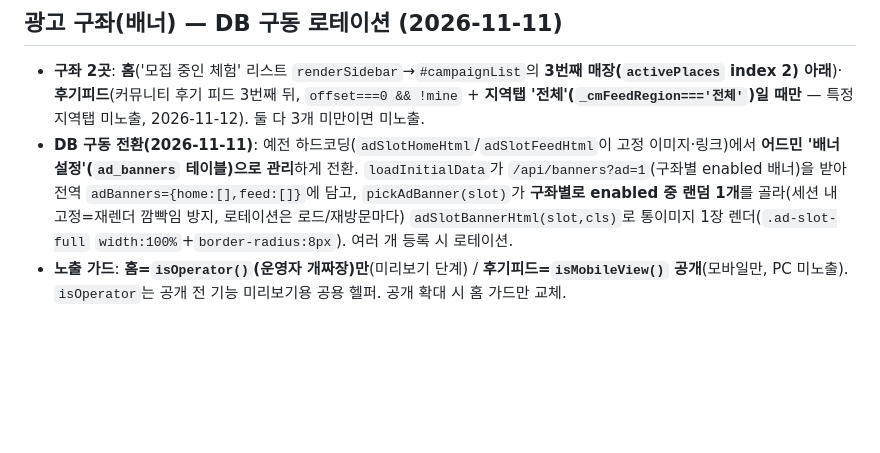
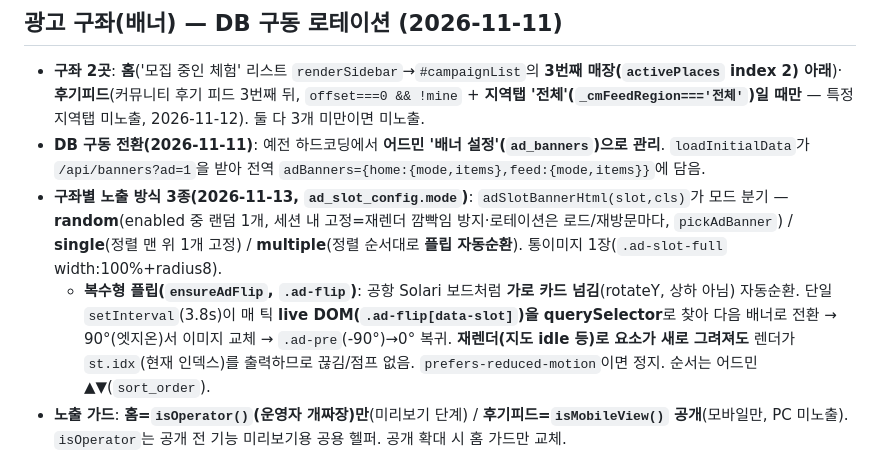
Before and after one commit to gezzang82/muhyeop-map, a Markdown page: docs/frontend.md, the part around the change. Rendered like a GitHub page; blank space fills up the shorter version.

```diff
--- a/docs/frontend.md
+++ b/docs/frontend.md
@@ -151,7 +151,9 @@
 
 ## 광고 구좌(배너) — DB 구동 로테이션 (2026-11-11)
 - **구좌 2곳**: **홈**('모집 중인 체험' 리스트 `renderSidebar`→`#campaignList`의 **3번째 매장(`activePlaces` index 2) 아래**)·**후기피드**(커뮤니티 후기 피드 3번째 뒤, `offset===0 && !mine` + **지역탭 '전체'(`_cmFeedRegion==='전체'`)일 때만** — 특정 지역탭 미노출, 2026-11-12). 둘 다 3개 미만이면 미노출.
-- **DB 구동 전환(2026-11-11)**: 예전 하드코딩(`adSlotHomeHtml`/`adSlotFeedHtml`이 고정 이미지·링크)에서 **어드민 '배너 설정'(`ad_banners` 테이블)으로 관리**하게 전환. `loadInitialData`가 `/api/banners?ad=1`(구좌별 enabled 배너)을 받아 전역 `adBanners={home:[],feed:[]}`에 담고, `pickAdBanner(slot)`가 **구좌별로 enabled 중 랜덤 1개**를 골라(세션 내 고정=재렌더 깜빡임 방지, 로테이션은 로드/재방문마다) `adSlotBannerHtml(slot,cls)`로 통이미지 1장 렌더(`.ad-slot-full` `width:100%`+`border-radius:8px`). 여러 개 등록 시 로테이션.
+- **DB 구동 전환(2026-11-11)**: 예전 하드코딩에서 **어드민 '배너 설정'(`ad_banners`)으로 관리**. `loadInitialData`가 `/api/banners?ad=1`을 받아 전역 `adBanners={home:{mode,items},feed:{mode,items}}`에 담음.
+- **구좌별 노출 방식 3종(2026-11-13, `ad_slot_config.mode`)**: `adSlotBannerHtml(slot,cls)`가 모드 분기 — **random**(enabled 중 랜덤 1개, 세션 내 고정=재렌더 깜빡임 방지·로테이션은 로드/재방문마다, `pickAdBanner`) / **single**(정렬 맨 위 1개 고정) / **multiple**(정렬 순서대로 **플립 자동순환**). 통이미지 1장(`.ad-slot-full` width:100%+radius8).
+  - **복수형 플립(`ensureAdFlip`, `.ad-flip`)**: 공항 Solari 보드처럼 **가로 카드 넘김**(rotateY, 상하 아님) 자동순환. 단일 `setInterval`(3.8s)이 매 틱 **live DOM(`.ad-flip[data-slot]`)을 querySelector**로 찾아 다음 배너로 전환 → 90°(엣지온)서 이미지 교체 → `.ad-pre`(-90°)→0° 복귀. **재렌더(지도 idle 등)로 요소가 새로 그려져도** 렌더가 `st.idx`(현재 인덱스)를 출력하므로 끊김/점프 없음. `prefers-reduced-motion`이면 정지. 순서는 어드민 ▲▼(`sort_order`).
 - **노출 가드**: **홈=`isOperator()`(운영자 개짜장)만**(미리보기 단계) / **후기피드=`isMobileView()` 공개**(모바일만, PC 미노출). `isOperator`는 공개 전 기능 미리보기용 공용 헬퍼. 공개 확대 시 홈 가드만 교체.
 - **클릭 집계**: 배너 클릭 시 `trackAdClick(배너id)`→`POST /api/banners?ad=click&id=`로 **배너별 `click_count` 누적**(운영자 집IP는 서버에서 제외) + `linkUrl` 있으면 `openExternal`. 어드민 '배너 설정' 목록에 구좌·클릭수 표시([[admin]]). 현재 라이브: 후기피드=하늘정원(`myskygarden.com`).
 - 테이블/엔드포인트 [[api-db]] `banners.js ?ad=`·`ad_banners`, 어드민 UI [[admin]] 배너 설정, 기획 [[04-revenue-model]]·[[08-partnership]]. **남은 TODO**: 노출(IntersectionObserver) 집계 → CTR, 기간(start/end) 필드.
```
Also changed, not shown: docs/admin.md (+2 -1 lines), docs/api-db.md (+2 -2 lines).
